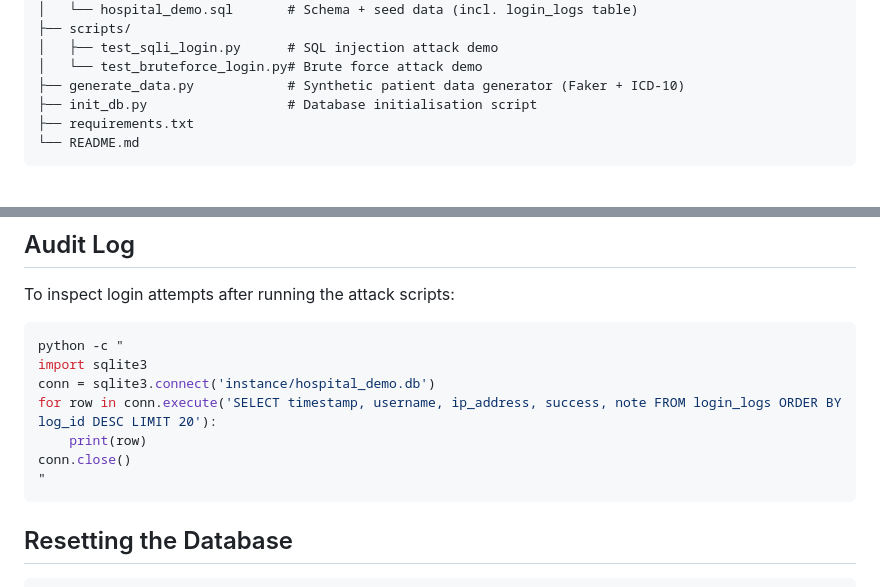
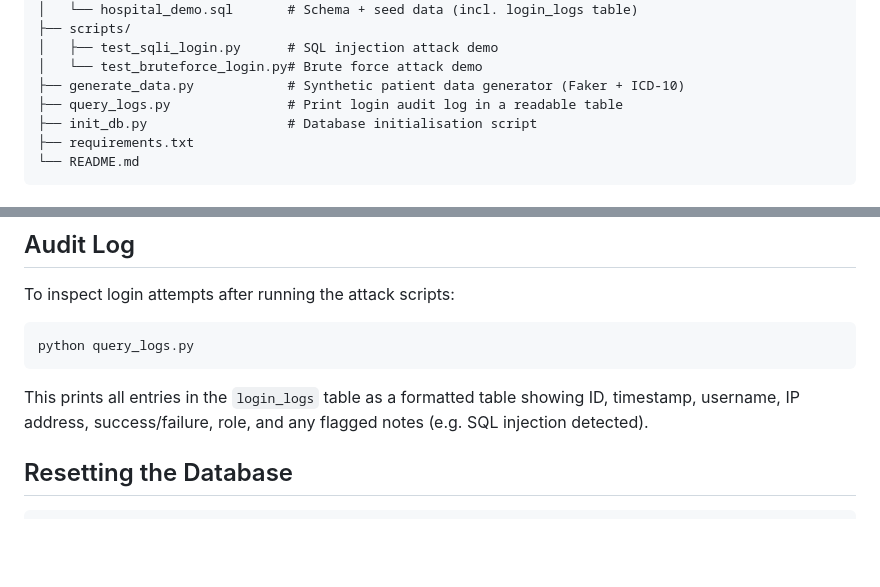
Before and after one commit to yaoqid/elec0138-resilient-security-webapp, a Markdown page: README.md, 2 parts joined by grey strips. Rendered like a GitHub page; blank space fills up the shorter version.

Commit message:
Add query_logs.py to README project structure and audit log section
Co-Authored-By: Claude Sonnet 4.6 <noreply@anthropic.com>

````diff
--- a/README.md
+++ b/README.md
@@ -28,6 +28,7 @@ elec0138-resilient-security-webapp/
 │   ├── test_sqli_login.py      # SQL injection attack demo
 │   └── test_bruteforce_login.py# Brute force attack demo
 ├── generate_data.py            # Synthetic patient data generator (Faker + ICD-10)
+├── query_logs.py               # Print login audit log in a readable table
 ├── init_db.py                  # Database initialisation script
 ├── requirements.txt
 └── README.md
@@ -128,14 +129,10 @@ Every login attempt (success or failure) is recorded in the `login_logs` table w
 To inspect login attempts after running the attack scripts:
 
 ```bash
-python -c "
-import sqlite3
-conn = sqlite3.connect('instance/hospital_demo.db')
-for row in conn.execute('SELECT timestamp, username, ip_address, success, note FROM login_logs ORDER BY log_id DESC LIMIT 20'):
-    print(row)
-conn.close()
-"
+python query_logs.py
 ```
+
+This prints all entries in the `login_logs` table as a formatted table showing ID, timestamp, username, IP address, success/failure, role, and any flagged notes (e.g. SQL injection detected).
 
 ## Resetting the Database
 
````
